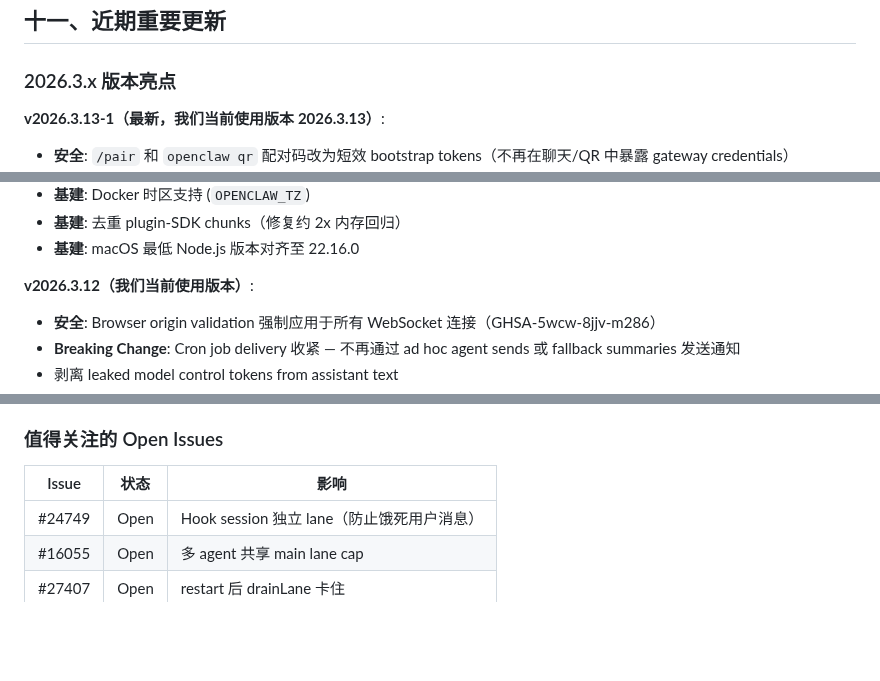
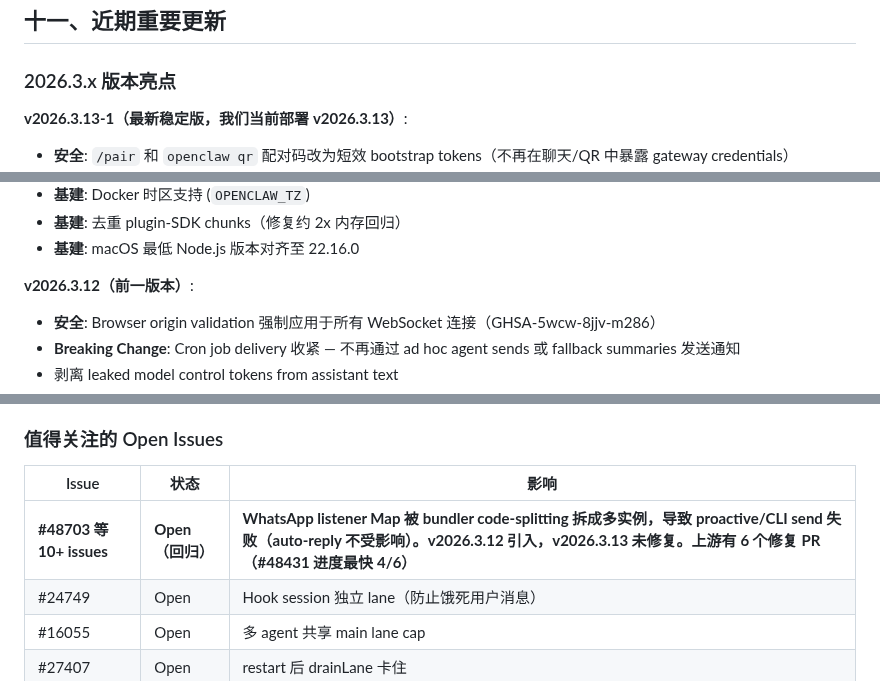
Before and after one commit to bisdom-cell/openclaw-model-bridge, a Markdown page: docs/openclaw_architecture.md, 3 parts joined by grey strips. GitHub-like rendering; blank space fills up the shorter version.

```diff
--- a/docs/openclaw_architecture.md
+++ b/docs/openclaw_architecture.md
@@ -398,7 +398,7 @@ WhatsApp → Gateway (:18789) → Tool Proxy (:5002) → Adapter (:5001) → 远
 
 ### 2026.3.x 版本亮点
 
-**v2026.3.13-1（最新，我们当前使用版本 2026.3.13）**:
+**v2026.3.13-1（最新稳定版，我们当前部署 v2026.3.13）**:
 - **安全**: `/pair` 和 `openclaw qr` 配对码改为短效 bootstrap tokens（不再在聊天/QR 中暴露 gateway credentials）
 - **安全**: 禁用 workspace 插件自动加载（克隆仓库不能在未显式信任的情况下执行插件代码）
 - **安全**: 防止 Docker 构建上下文中泄露 gateway token
@@ -415,7 +415,7 @@ WhatsApp → Gateway (:18789) → Tool Proxy (:5002) → Adapter (:5001) → 远
 - **基建**: 去重 plugin-SDK chunks（修复约 2x 内存回归）
 - **基建**: macOS 最低 Node.js 版本对齐至 22.16.0
 
-**v2026.3.12（我们当前使用版本）**:
+**v2026.3.12（前一版本）**:
 - **安全**: Browser origin validation 强制应用于所有 WebSocket 连接（GHSA-5wcw-8jjv-m286）
 - **Breaking Change**: Cron job delivery 收紧 — 不再通过 ad hoc agent sends 或 fallback summaries 发送通知
 - 剥离 leaked model control tokens from assistant text
@@ -440,6 +440,7 @@ WhatsApp → Gateway (:18789) → Tool Proxy (:5002) → Adapter (:5001) → 远
 
 | Issue | 状态 | 影响 |
 |-------|------|------|
+| **#48703 等 10+ issues** | **Open（回归）** | **WhatsApp listener Map 被 bundler code-splitting 拆成多实例，导致 proactive/CLI send 失败（auto-reply 不受影响）。v2026.3.12 引入，v2026.3.13 未修复。上游有 6 个修复 PR（#48431 进度最快 4/6）** |
 | #24749 | Open | Hook session 独立 lane（防止饿死用户消息） |
 | #16055 | Open | 多 agent 共享 main lane cap |
 | #27407 | Open | restart 后 drainLane 卡住 |
```
Also changed, not shown: other parts of docs/openclaw_architecture.md (+1 -1 lines), CLAUDE.md (+1 -1 lines).
